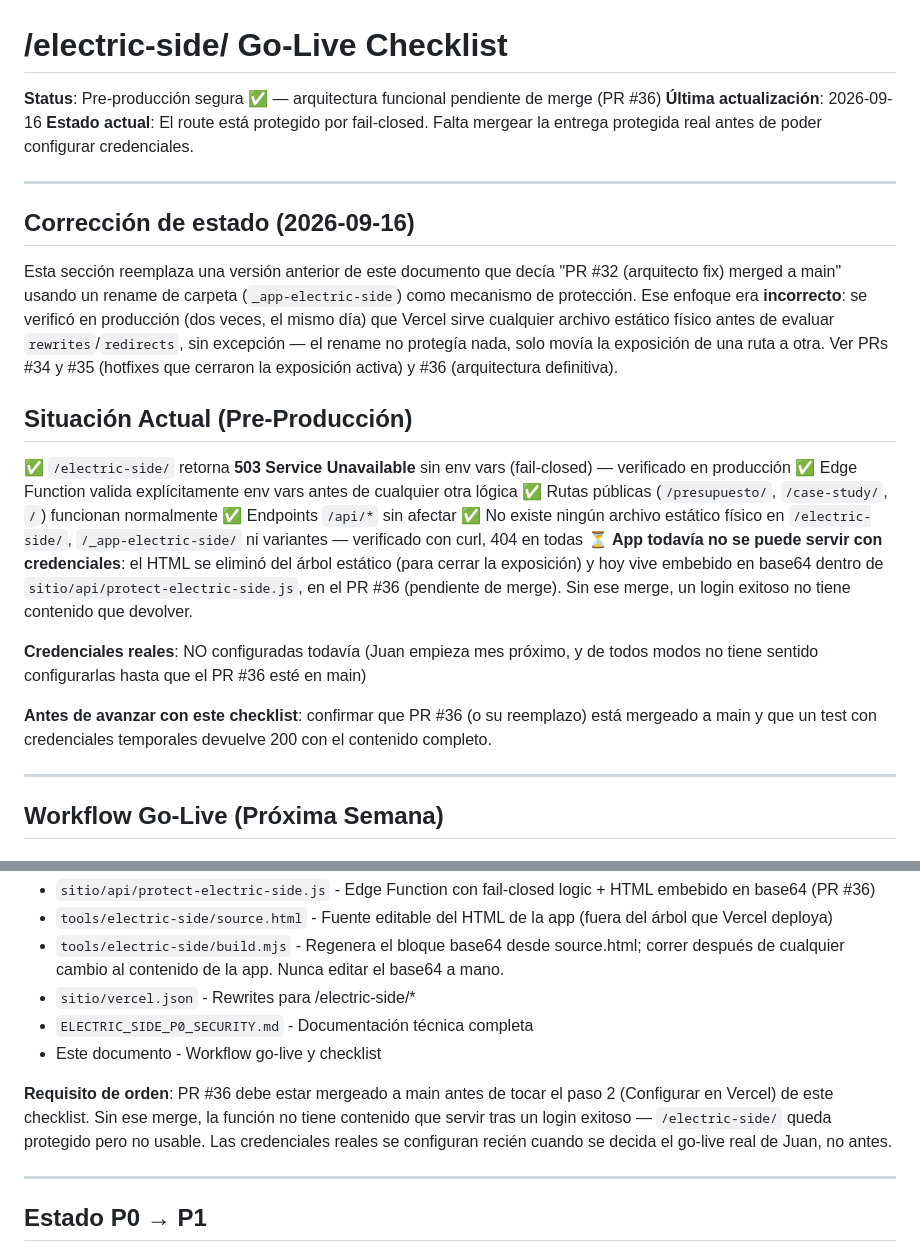
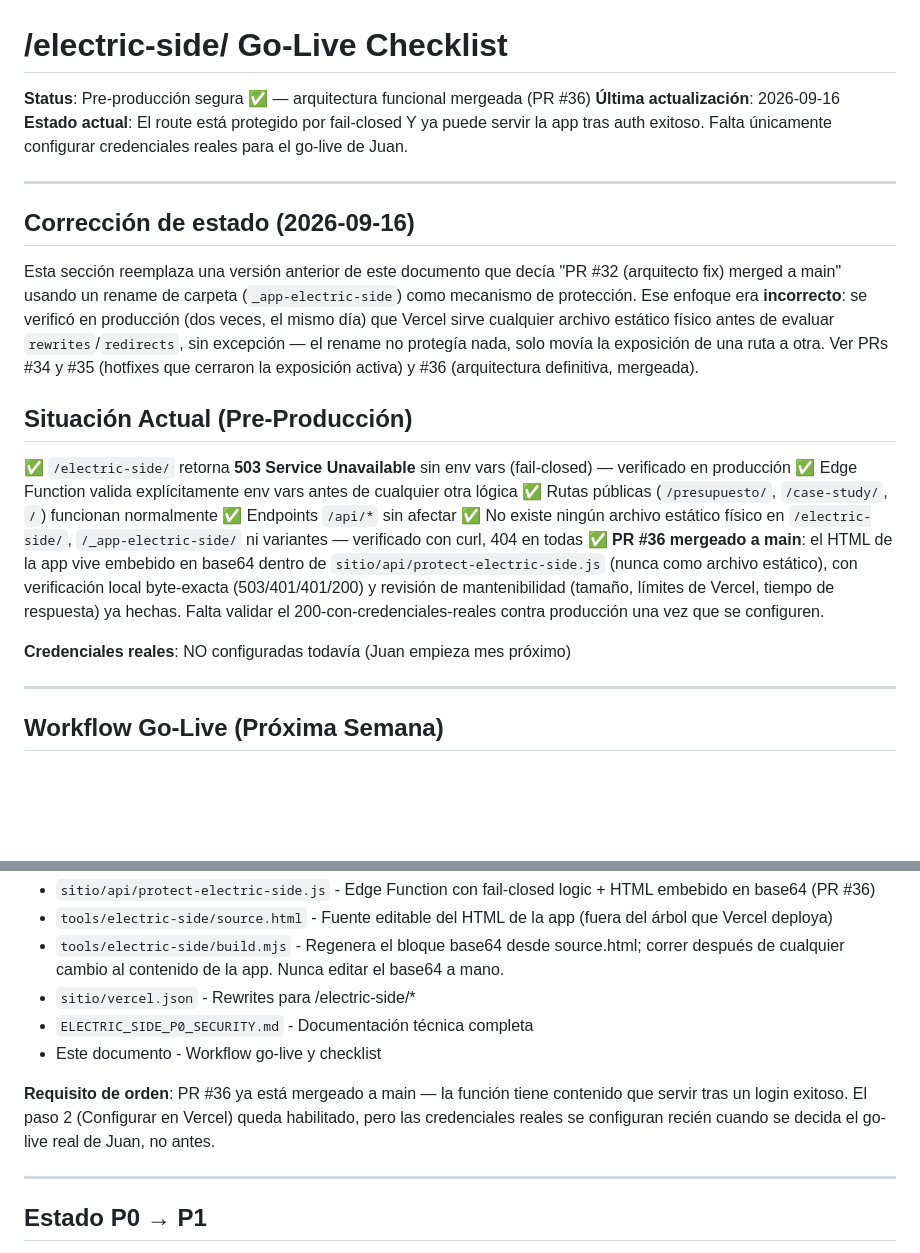
Before and after one commit to Nawemediagmail/NAWEMEDIA-WEB, a Markdown page: docs/seo/ELECTRIC_SIDE_GO_LIVE_CHECKLIST.md, 2 parts joined by grey strips. GitHub-like rendering; blank space fills up the shorter version.

Commit message:
Actualizar checklist: PR #36 ya está mergeado, no pendiente
Corrige las referencias que decían "pendiente de merge" -- PR #36 se
mergeó a main. La app ya tiene contenido para servir tras auth exitoso;
solo falta configurar credenciales reales para el go-live de Juan.

Co-Authored-By: Claude Sonnet 5 <noreply@anthropic.com>
Claude-Session: https://claude.ai/code/session_0148g7Rdr9KuuYVrgCF3oafs

```diff
--- a/docs/seo/ELECTRIC_SIDE_GO_LIVE_CHECKLIST.md
+++ b/docs/seo/ELECTRIC_SIDE_GO_LIVE_CHECKLIST.md
@@ -1,14 +1,14 @@
 # /electric-side/ Go-Live Checklist
 
-**Status**: Pre-producción segura ✅ — arquitectura funcional pendiente de merge (PR #36)
+**Status**: Pre-producción segura ✅ — arquitectura funcional mergeada (PR #36)
 **Última actualización**: 2026-09-16
-**Estado actual**: El route está protegido por fail-closed. Falta mergear la entrega protegida real antes de poder configurar credenciales.
+**Estado actual**: El route está protegido por fail-closed Y ya puede servir la app tras auth exitoso. Falta únicamente configurar credenciales reales para el go-live de Juan.
 
 ---
 
 ## Corrección de estado (2026-09-16)
 
-Esta sección reemplaza una versión anterior de este documento que decía "PR #32 (arquitecto fix) merged a main" usando un rename de carpeta (`_app-electric-side`) como mecanismo de protección. Ese enfoque era **incorrecto**: se verificó en producción (dos veces, el mismo día) que Vercel sirve cualquier archivo estático físico antes de evaluar `rewrites`/`redirects`, sin excepción — el rename no protegía nada, solo movía la exposición de una ruta a otra. Ver PRs #34 y #35 (hotfixes que cerraron la exposición activa) y #36 (arquitectura definitiva).
+Esta sección reemplaza una versión anterior de este documento que decía "PR #32 (arquitecto fix) merged a main" usando un rename de carpeta (`_app-electric-side`) como mecanismo de protección. Ese enfoque era **incorrecto**: se verificó en producción (dos veces, el mismo día) que Vercel sirve cualquier archivo estático físico antes de evaluar `rewrites`/`redirects`, sin excepción — el rename no protegía nada, solo movía la exposición de una ruta a otra. Ver PRs #34 y #35 (hotfixes que cerraron la exposición activa) y #36 (arquitectura definitiva, mergeada).
 
 ## Situación Actual (Pre-Producción)
 
@@ -17,11 +17,9 @@ Esta sección reemplaza una versión anterior de este documento que decía "PR #
 ✅ Rutas públicas (`/presupuesto/`, `/case-study/`, `/`) funcionan normalmente
 ✅ Endpoints `/api/*` sin afectar
 ✅ No existe ningún archivo estático físico en `/electric-side/`, `/_app-electric-side/` ni variantes — verificado con curl, 404 en todas
-⏳ **App todavía no se puede servir con credenciales**: el HTML se eliminó del árbol estático (para cerrar la exposición) y hoy vive embebido en base64 dentro de `sitio/api/protect-electric-side.js`, en el PR #36 (pendiente de merge). Sin ese merge, un login exitoso no tiene contenido que devolver.
+✅ **PR #36 mergeado a main**: el HTML de la app vive embebido en base64 dentro de `sitio/api/protect-electric-side.js` (nunca como archivo estático), con verificación local byte-exacta (503/401/401/200) y revisión de mantenibilidad (tamaño, límites de Vercel, tiempo de respuesta) ya hechas. Falta validar el 200-con-credenciales-reales contra producción una vez que se configuren.
 
-**Credenciales reales**: NO configuradas todavía (Juan empieza mes próximo, y de todos modos no tiene sentido configurarlas hasta que el PR #36 esté en main)
-
-**Antes de avanzar con este checklist**: confirmar que PR #36 (o su reemplazo) está mergeado a main y que un test con credenciales temporales devuelve 200 con el contenido completo.
+**Credenciales reales**: NO configuradas todavía (Juan empieza mes próximo)
 
 ---
 
@@ -166,7 +164,7 @@ Next steps (P1):
 - `ELECTRIC_SIDE_P0_SECURITY.md` - Documentación técnica completa
 - Este documento - Workflow go-live y checklist
 
-**Requisito de orden**: PR #36 debe estar mergeado a main antes de tocar el paso 2 (Configurar en Vercel) de este checklist. Sin ese merge, la función no tiene contenido que servir tras un login exitoso — `/electric-side/` queda protegido pero no usable. Las credenciales reales se configuran recién cuando se decida el go-live real de Juan, no antes.
+**Requisito de orden**: PR #36 ya está mergeado a main — la función tiene contenido que servir tras un login exitoso. El paso 2 (Configurar en Vercel) queda habilitado, pero las credenciales reales se configuran recién cuando se decida el go-live real de Juan, no antes.
 
 ---
 
```
